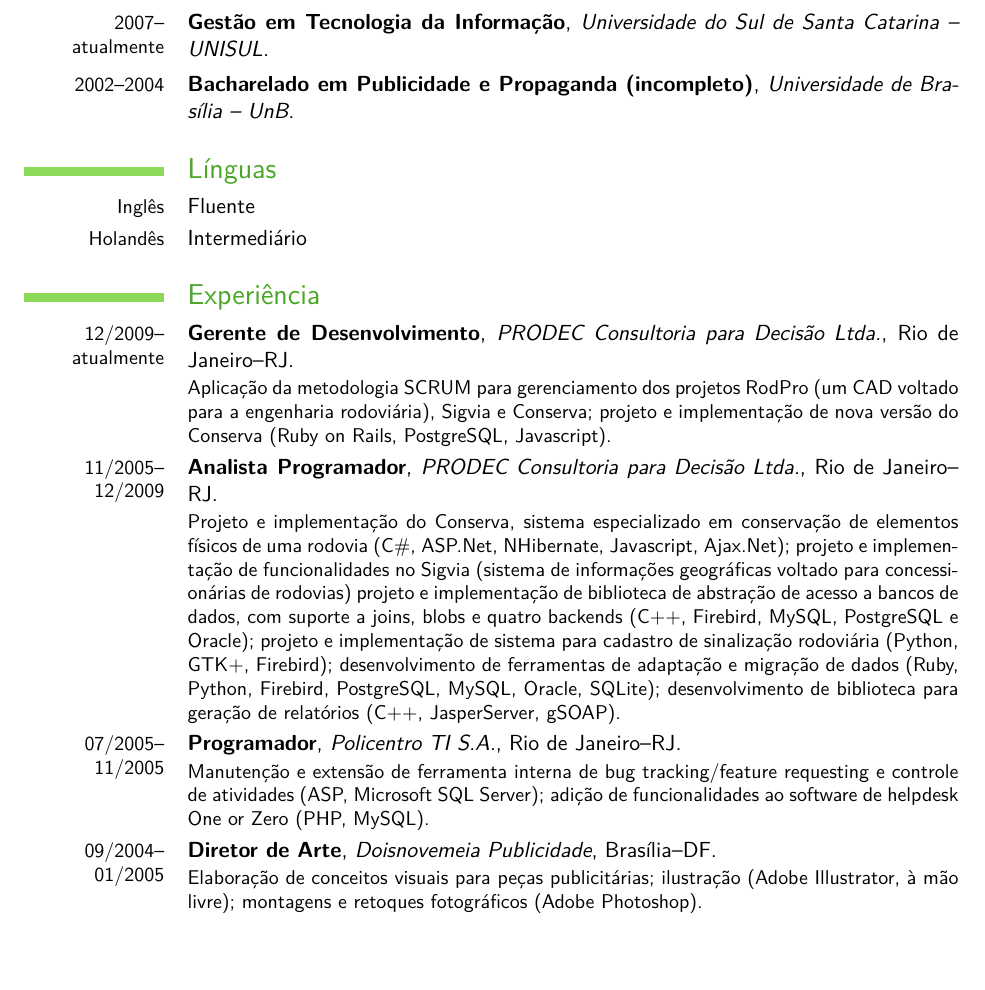
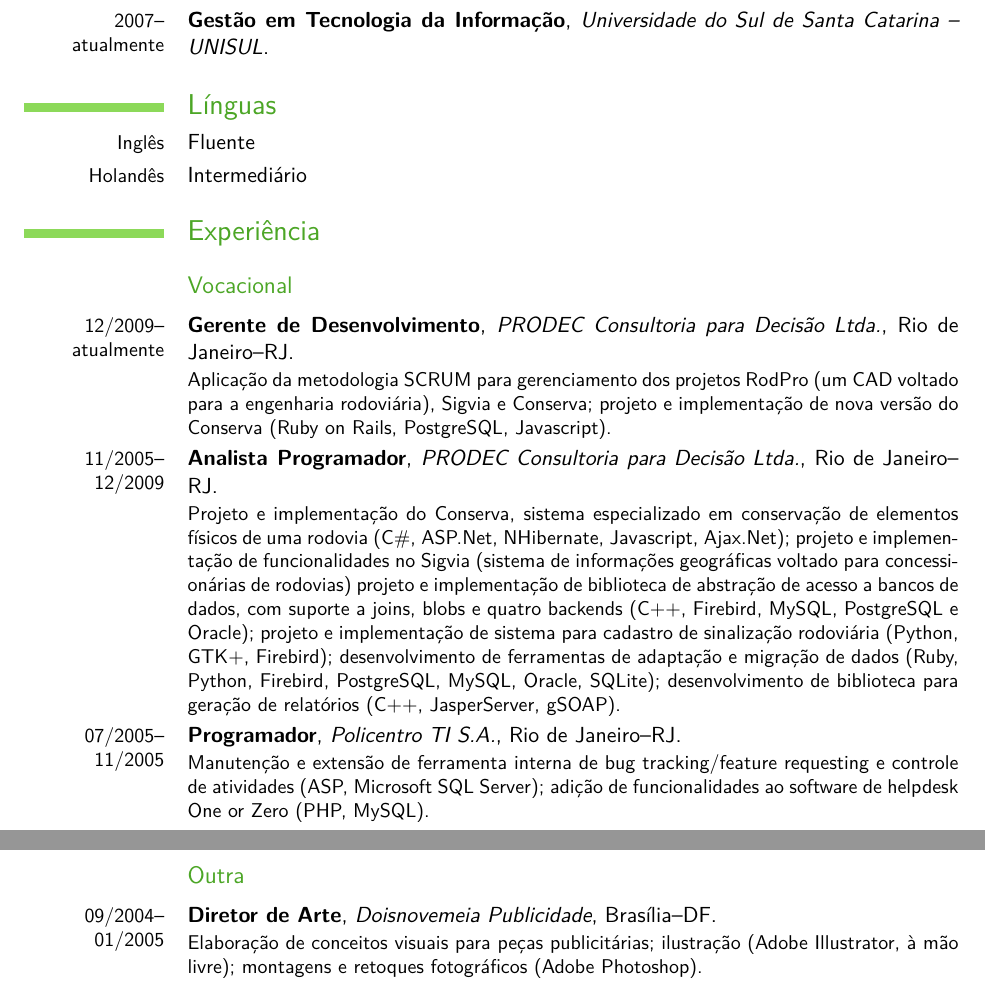
Before and after one commit to dodecaphonic/curriculumvitae, a LaTeX CV (cv.tex): part of page 1 of 2 before the commit and two parts of pages 1 and 2 of 2 after it, the two joined at a grey line, cut so that both start at the same text, the shorter picture padded with empty space. Compiled offline with pdfLaTeX.

Commit message:
- Changed idiotic advertising experience to a special section.

```diff
--- a/cv.tex
+++ b/cv.tex
@@ -17,18 +17,17 @@
 
 \section{Formação}
 \cventry{2007--atualmente}{Gestão em Tecnologia da Informação}{Universidade do Sul de Santa Catarina -- UNISUL}{}{}{}
-\cventry{2002--2004}{Bacharelado em Publicidade e Propaganda (incompleto)}{Universidade de Brasília -- UnB}{}{}{}
-
 
 \section{Línguas}
 \cvline{Inglês}{Fluente}
 \cvline{Holandês}{Intermediário}
 
 \section{Experiência}
+
+\subsection{Vocacional}
 \cventry{12/2009--atualmente}{Gerente de Desenvolvimento}{PRODEC Consultoria para Decisão Ltda.}{Rio de Janeiro--RJ}{}{Aplicação da metodologia SCRUM para gerenciamento dos projetos RodPro (um CAD voltado para a engenharia rodoviária), Sigvia e Conserva; projeto e implementação de nova versão do Conserva (Ruby on Rails, PostgreSQL, Javascript).}
 \cventry{11/2005--12/2009}{Analista Programador}{PRODEC Consultoria para Decisão Ltda.}{Rio de Janeiro--RJ}{}{Projeto e implementação do Conserva, sistema especializado em conservação de elementos físicos de uma rodovia (C\#, ASP.Net, NHibernate, Javascript, Ajax.Net); projeto e implementação de funcionalidades no Sigvia (sistema de informações geográficas voltado para concessionárias de rodovias) projeto e implementação de biblioteca de abstração de acesso a bancos de dados, com suporte a joins, blobs e quatro backends (C++, Firebird, MySQL, PostgreSQL e Oracle); projeto e implementação de sistema para cadastro de sinalização rodoviária (Python, GTK+, Firebird); desenvolvimento de ferramentas de adaptação e migração de dados (Ruby, Python, Firebird, PostgreSQL, MySQL, Oracle, SQLite); desenvolvimento de biblioteca para geração de relatórios (C++, JasperServer, gSOAP).}
 \cventry{07/2005--11/2005}{Programador}{Policentro TI S.A.}{Rio de Janeiro--RJ}{}{Manutenção e extensão de ferramenta interna de bug tracking/feature requesting e controle de atividades (ASP, Microsoft SQL Server); adição de funcionalidades ao software de helpdesk One or Zero (PHP, MySQL).}
-\cventry{09/2004--01/2005}{Diretor de Arte}{Doisnovemeia Publicidade}{Brasília--DF}{}{Elaboração de conceitos visuais para peças publicitárias; ilustração (Adobe Illustrator, à mão livre); montagens e retoques fotográficos (Adobe Photoshop).}
 \cventry{08/2003--02/2004}{Programador}{Policentro TI
   S.A.}{Brasília--DF}{}{Administração de bancos de dados (Oracle);
   manutenção, planejamento e implementação de funcionalidades no AFIN,
@@ -47,6 +46,9 @@
   interno de pedidos de suporte de ASP + Microsoft SQL Server para PHP
   e MySQL.}
 
+\subsection{Outra}
+\cventry{09/2004--01/2005}{Diretor de Arte}{Doisnovemeia Publicidade}{Brasília--DF}{}{Elaboração de conceitos visuais para peças publicitárias; ilustração (Adobe Illustrator, à mão livre); montagens e retoques fotográficos (Adobe Photoshop).}
+
 \section{Habilidades}
 \cvcomputer{Programação}{C, C++, Java, C\#, Python, Javascript, Ruby, Perl, PHP, bash}{Bancos de Dados}{CouchDB, MongoDB, PostgreSQL, SQLite, MySQL, Oracle, Microsoft SQL Server}
 \cvcomputer{Sistemas Operacionais}{Mac OS X, (Open)Solaris, Linux, Windows}{Infraestrutura}{Apache, Mongrel, Phusion Passenger, iptables, load balancing, Qmail}
```
